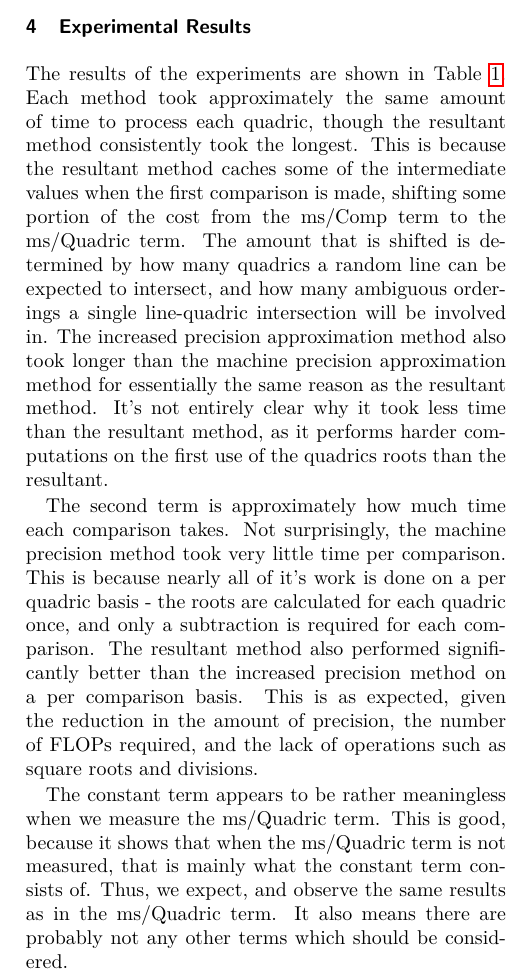
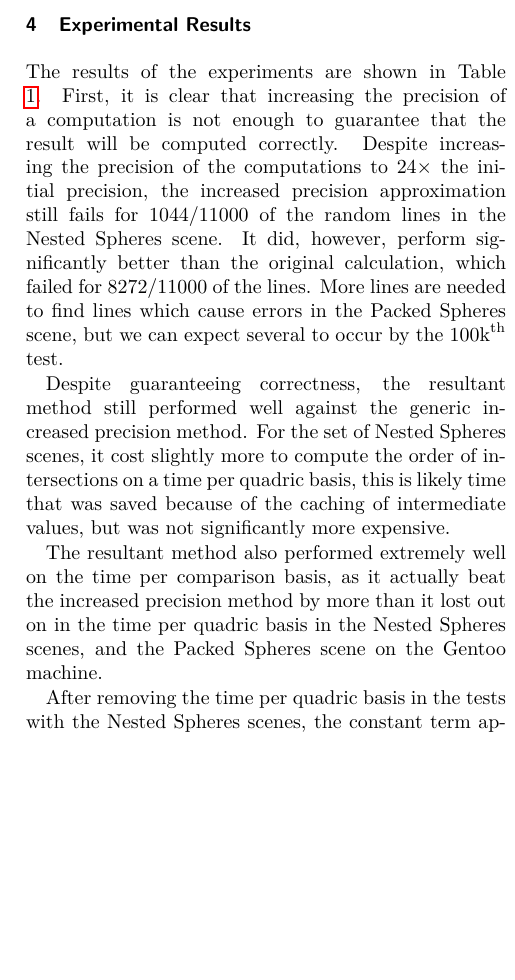
Before and after one commit to mfdeakin/CCCG2016_Resultant, a LaTeX document (resultantmethod.tex): part of one column of page 5 of 6, cut so that both start at the same text, the shorter picture padded with empty space. Compiled offline with pdfLaTeX.

```diff
--- a/resultantmethod.tex
+++ b/resultantmethod.tex
@@ -421,34 +425,29 @@
 \section{Experimental Results}
 % Work on this section
 The results of the experiments are shown in Table \ref{tab:times}.
-Each method took approximately the same amount of time to process each
-quadric, though the resultant method consistently took the longest.
-This is because the resultant method caches some of the intermediate
-values when the first comparison is made, shifting some portion of the
-cost from the ms/Comp term to the ms/Quadric term.  The
-amount that is shifted is determined by how many quadrics a random
-line can be expected to intersect, and how many ambiguous orderings a
-single line-quadric intersection will be involved in.  The increased
-precision approximation method also took longer than the machine
-precision approximation method for essentially the same reason as the
-resultant method.  It's not entirely clear why it took less time than
-the resultant method, as it performs harder computations on the first
-use of the quadrics roots than the resultant.
+First, it is clear that increasing the precision of a computation is
+not enough to guarantee that the result will be computed correctly.
+Despite increasing the precision of the computations to~$24\times$ the
+initial precision, the increased precision approximation still fails
+for~$1044/11000$ of the random lines in the Nested Spheres scene.  It
+did, however, perform significantly better than the original
+calculation, which failed for~$8272/11000$ of the lines.  More lines
+are needed to find lines which cause errors in the Packed Spheres
+scene, but we can expect several to occur by the
+$100\text{k}^\text{th}$ test.
 
-The second term is approximately how much time each comparison takes.
-Not surprisingly, the machine precision method took very little time
-per comparison.  This is because nearly all of it's work is done on a
-per quadric basis - the roots are calculated for each quadric once,
-and only a subtraction is required for each comparison. The resultant
-method also performed significantly better than the increased
-precision method on a per comparison basis.  This is as expected,
-given the reduction in the amount of precision, the number of FLOPs
-required, and the lack of operations such as square roots and
-divisions.
+Despite guaranteeing correctness, the resultant method still performed
+well against the generic increased precision method.  For the set of
+Nested Spheres scenes, it cost slightly more to compute the order of
+intersections on a time per quadric basis, this is likely time that
+was saved because of the caching of intermediate values, but was not
+significantly more expensive.
 
-The constant term appears to be rather meaningless when we measure the
-ms/Quadric term.  This is good, because it shows that when the
-ms/Quadric term is not measured, that is mainly what the constant term
-consists of.  Thus, we expect, and observe the same results as in the
-ms/Quadric term.  It also means there are probably not any other terms
-which should be considered.
+The resultant method also performed extremely well on the time per
+comparison basis, as it actually beat the increased precision method
+by more than it lost out on in the time per quadric basis in the
+Nested Spheres scenes, and the Packed Spheres scene on the Gentoo
+machine.
+
+After removing the time per quadric basis in the tests with the Nested
+Spheres scenes, the constant term appears to mostly be noise,
@@ -455,3 +457,4 @@
+scene.
 
 \begin{figure}
   \includegraphics[width=0.55\textwidth]{imgs/hardEllipsoidsSingle_gentoo_adjusted.png}
@@ -494,6 +496,6 @@
 
-A remaining problem to solve is computing the intersection order
-correctly when the order of mutliple roots is undetermined.  When a
+A problem left unsolved here is how to compute the intersection order
+correctly when the order of mutliple roots are undetermined.  When a
 shared root is detected, it would be easy to determine if the other
 roots are shared as well with the discriminants.  Because the terms of
 the discriminants are fast to compute exactly, they could be compared
```
Also changed, not shown: resultantmethod.tex (34 more changed lines).
